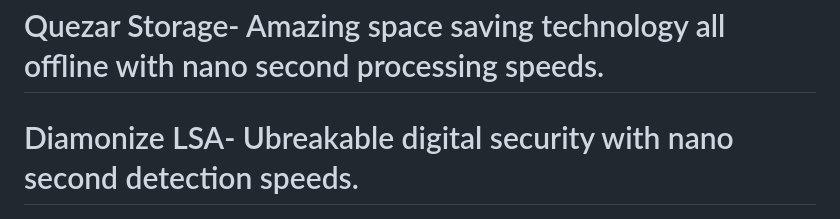
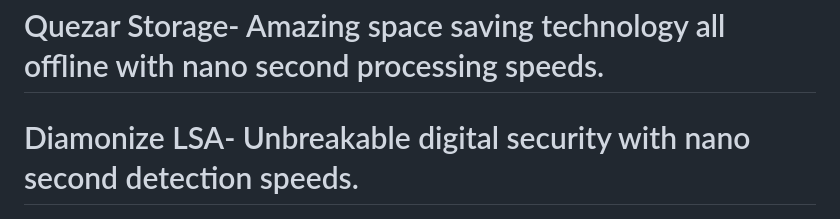
Before and after one commit to aruuhii2yo/maxion-mcp, a Markdown page: README.md, the part around the change. GitHub-like rendering.

Commit message:
Fix typo in Diamonize LSA description

```diff
--- a/README.md
+++ b/README.md
@@ -1,6 +1,6 @@
 # Maxion V16- Efficiency engine with thermal spike prevention during high throughput.
 # Quezar Storage- Amazing space saving technology all offline with nano second processing speeds.
-# Diamonize LSA- Ubreakable digital security with nano second detection speeds.
+# Diamonize LSA- Unbreakable digital security with nano second detection speeds.
 <p align="center">
   <img src="docs/assets/logo.jpg" alt="Maxion MCP Gateway" width="120" style="border-radius: 20px; box-shadow: 0 0 30px rgba(56,189,248,0.4);" />
 </p>
```
